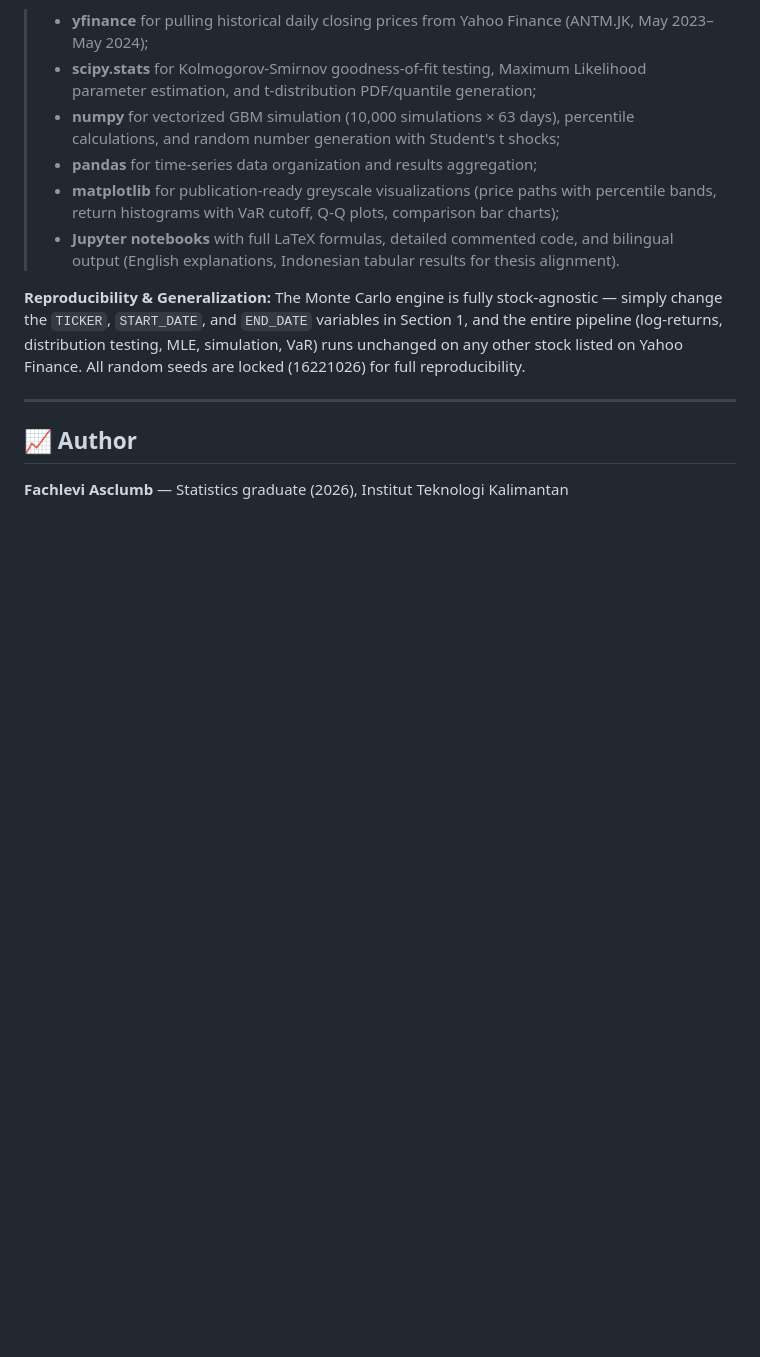
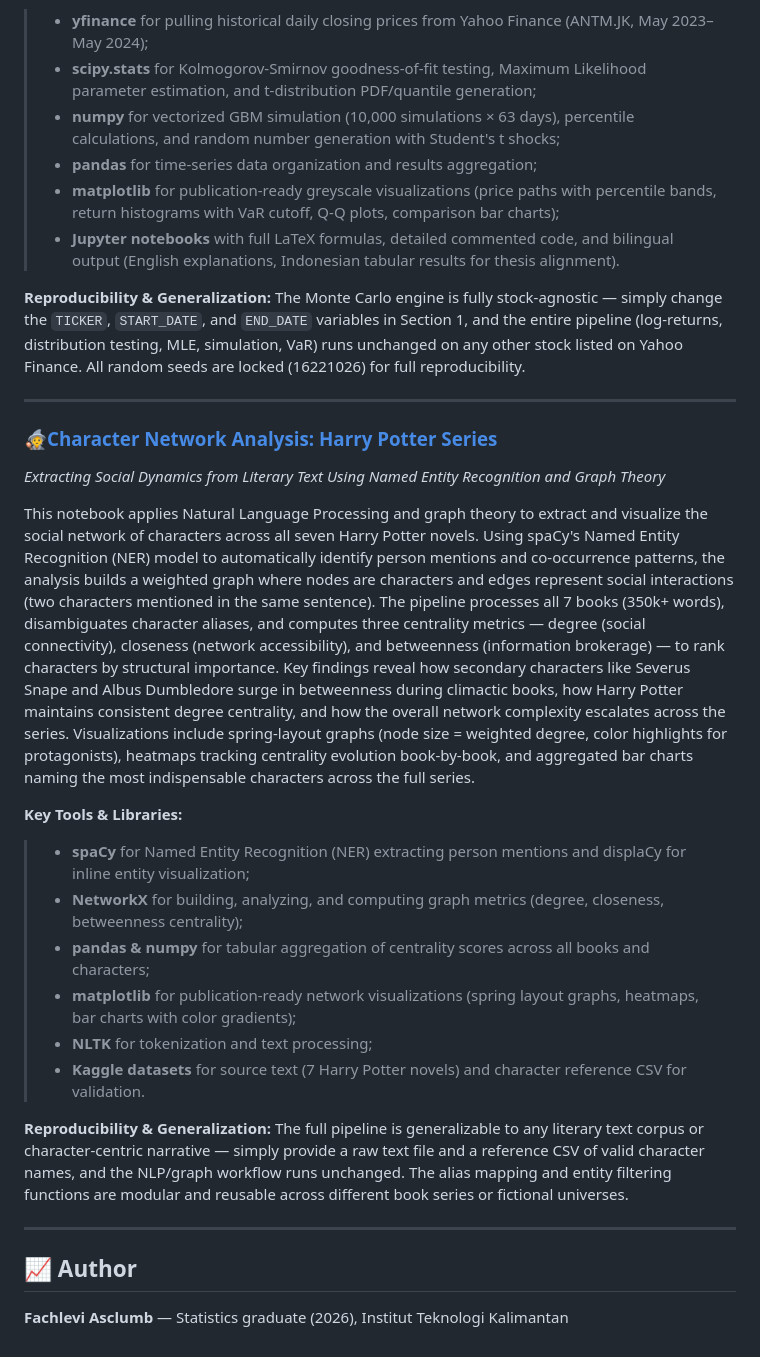
Before and after one commit to Asclumb/Portfolio_DataAnalyst, a Markdown page: README.md, the part around one of its changes. GitHub-like rendering; blank space fills up the shorter version.

Commit message:
Add character network analysis for Harry Potter series
Added a new notebook for character network analysis of the Harry Potter series, detailing the methodology and key findings.

```diff
--- a/README.md
+++ b/README.md
@@ -34,9 +34,24 @@ This notebook is the computational appendix to an undergraduate thesis on quanti
 
 **Reproducibility & Generalization:** The Monte Carlo engine is fully stock-agnostic — simply change the `TICKER`, `START_DATE`, and `END_DATE` variables in Section 1, and the entire pipeline (log-returns, distribution testing, MLE, simulation, VaR) runs unchanged on any other stock listed on Yahoo Finance. All random seeds are locked (16221026) for full reproducibility.
 
+---
+
+### 🧙[Character Network Analysis: Harry Potter Series](https://www.kaggle.com/code/leviasc/analyze-main-character-on-series-harry-potter-s)
+*Extracting Social Dynamics from Literary Text Using Named Entity Recognition and Graph Theory*
+
+This notebook applies Natural Language Processing and graph theory to extract and visualize the social network of characters across all seven Harry Potter novels. Using spaCy's Named Entity Recognition (NER) model to automatically identify person mentions and co-occurrence patterns, the analysis builds a weighted graph where nodes are characters and edges represent social interactions (two characters mentioned in the same sentence). The pipeline processes all 7 books (350k+ words), disambiguates character aliases, and computes three centrality metrics — degree (social connectivity), closeness (network accessibility), and betweenness (information brokerage) — to rank characters by structural importance. Key findings reveal how secondary characters like Severus Snape and Albus Dumbledore surge in betweenness during climactic books, how Harry Potter maintains consistent degree centrality, and how the overall network complexity escalates across the series. Visualizations include spring-layout graphs (node size = weighted degree, color highlights for protagonists), heatmaps tracking centrality evolution book-by-book, and aggregated bar charts naming the most indispensable characters across the full series.
+
+**Key Tools & Libraries:**
+> - **spaCy** for Named Entity Recognition (NER) extracting person mentions and displaCy for inline entity visualization;
+> - **NetworkX** for building, analyzing, and computing graph metrics (degree, closeness, betweenness centrality);
+> - **pandas & numpy** for tabular aggregation of centrality scores across all books and characters;
+> - **matplotlib** for publication-ready network visualizations (spring layout graphs, heatmaps, bar charts with color gradients);
+> - **NLTK** for tokenization and text processing;
+> - **Kaggle datasets** for source text (7 Harry Potter novels) and character reference CSV for validation.
+
+**Reproducibility & Generalization:** The full pipeline is generalizable to any literary text corpus or character-centric narrative — simply provide a raw text file and a reference CSV of valid character names, and the NLP/graph workflow runs unchanged. The alias mapping and entity filtering functions are modular and reusable across different book series or fictional universes.
 
 ---
-
 ## 📈 Author
 
 **Fachlevi Asclumb** — Statistics graduate (2026), Institut Teknologi Kalimantan
```
Also changed, not shown: other parts of README.md (+2 -2 lines).
